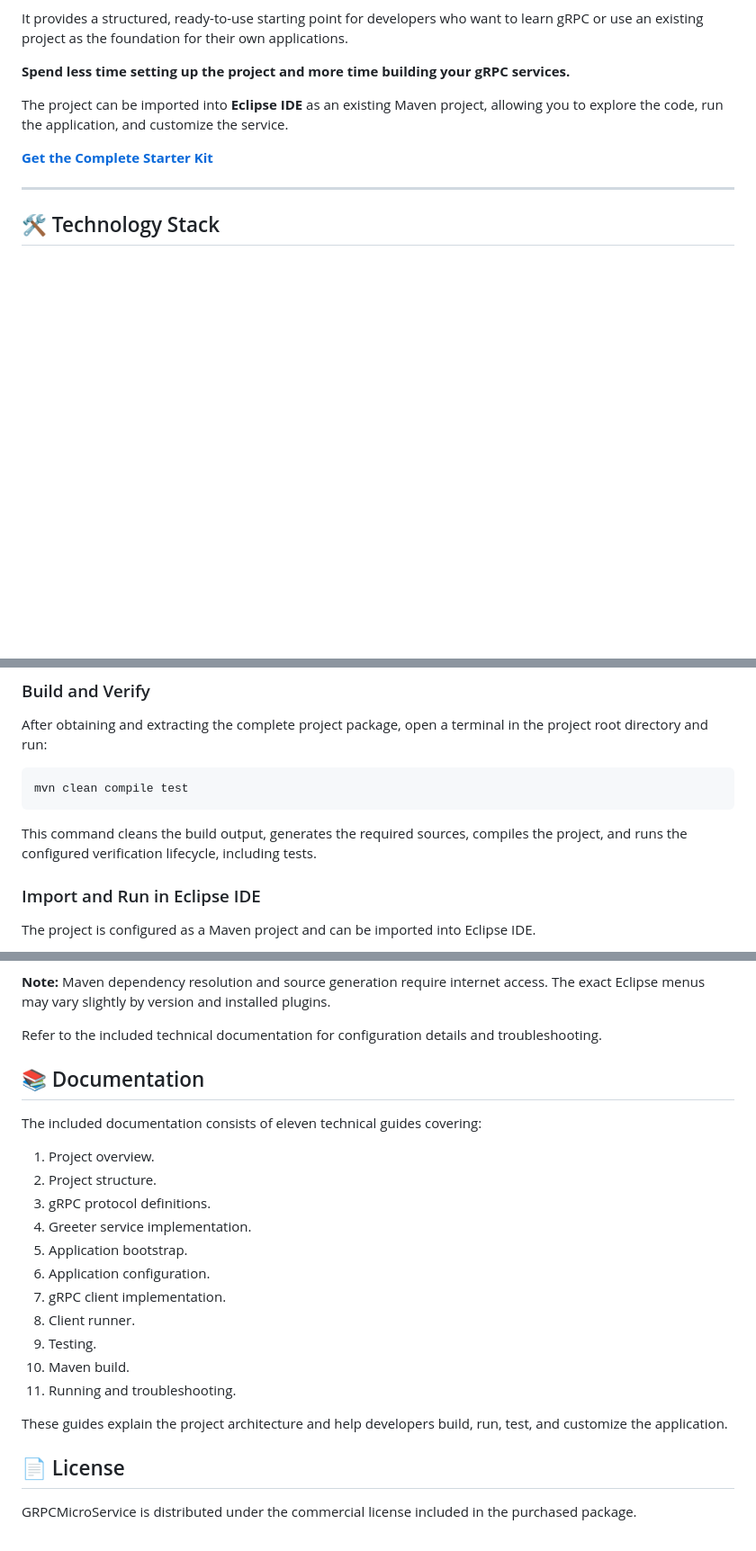
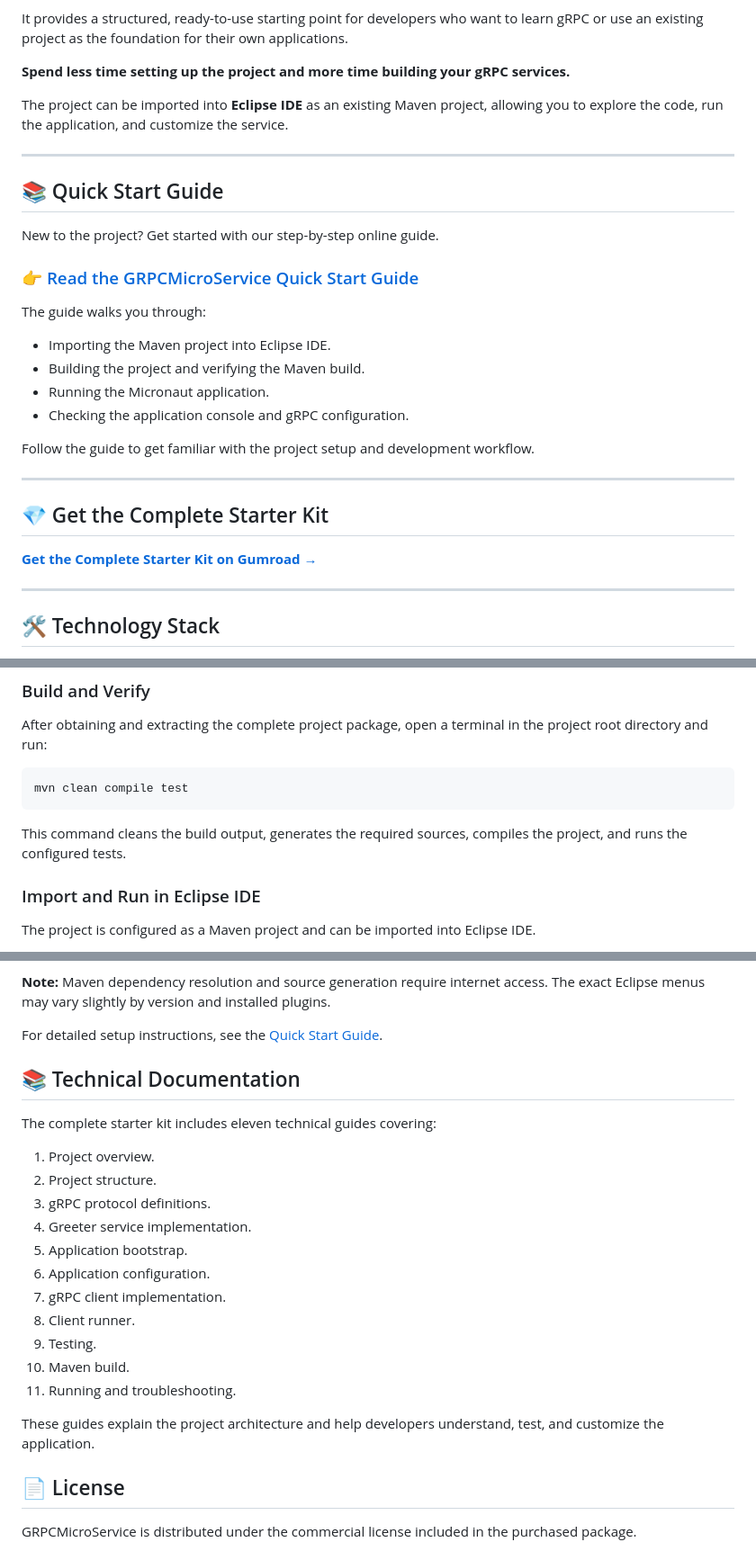
Before and after one commit to frekost/grpc-micronaut-starter-kit, a Markdown page: README.md, 3 parts joined by grey strips. Shown at 90% size. Drawn GitHub-style; blank space fills up the shorter version.

````diff
--- a/README.md
+++ b/README.md
@@ -11,7 +11,28 @@ It provides a structured, ready-to-use starting point for developers who want to
 
 The project can be imported into **Eclipse IDE** as an existing Maven project, allowing you to explore the code, run the application, and customize the service.
 
-[**Get the Complete Starter Kit**](https://frekost.gumroad.com/l/grpc2micronaut)
+---
+
+## 📚 Quick Start Guide
+
+New to the project? Get started with our step-by-step online guide.
+
+### 👉 [Read the GRPCMicroService Quick Start Guide](https://frekost.github.io/grpc-micronaut-starter-kit/quick-start/)
+
+The guide walks you through:
+
+- Importing the Maven project into Eclipse IDE.
+- Building the project and verifying the Maven build.
+- Running the Micronaut application.
+- Checking the application console and gRPC configuration.
+
+Follow the guide to get familiar with the project setup and development workflow.
+
+---
+
+## 💎 Get the Complete Starter Kit
+
+[**Get the Complete Starter Kit on Gumroad →**](https://frekost.gumroad.com/l/grpc2micronaut)
 
 ---
 
@@ -111,7 +132,7 @@ After obtaining and extracting the complete project package, open a terminal in
 mvn clean compile test
 ```
 
-This command cleans the build output, generates the required sources, compiles the project, and runs the configured verification lifecycle, including tests.
+This command cleans the build output, generates the required sources, compiles the project, and runs the configured tests.
 
 ### Import and Run in Eclipse IDE
 
@@ -133,11 +154,11 @@ The sample application starts a gRPC server on port `50052` and demonstrates a c
 
 **Note:** Maven dependency resolution and source generation require internet access. The exact Eclipse menus may vary slightly by version and installed plugins.
 
-Refer to the included technical documentation for configuration details and troubleshooting.
+For detailed setup instructions, see the [Quick Start Guide](https://frekost.github.io/grpc-micronaut-starter-kit/quick-start/).
 
-## 📚 Documentation
+## 📚 Technical Documentation
 
-The included documentation consists of eleven technical guides covering:
+The complete starter kit includes eleven technical guides covering:
 
 1. Project overview.
 2. Project structure.
@@ -151,7 +172,7 @@ The included documentation consists of eleven technical guides covering:
 10. Maven build.
 11. Running and troubleshooting.
 
-These guides explain the project architecture and help developers build, run, test, and customize the application.
+These guides explain the project architecture and help developers understand, test, and customize the application.
 
 ## 📄 License
 
````
